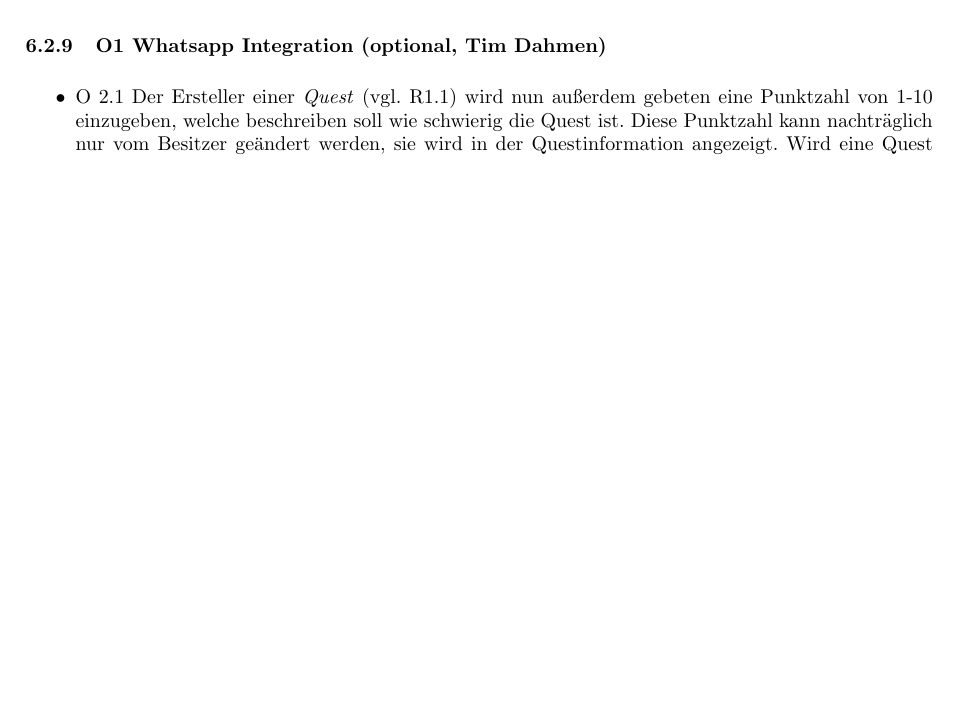
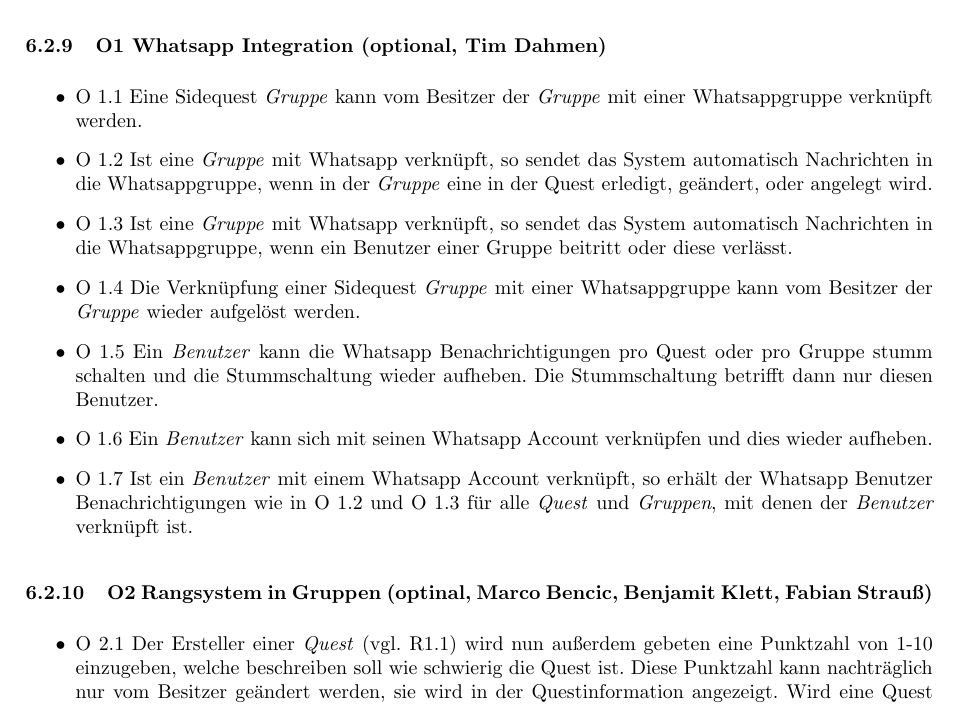
Before and after one commit to Bencrex/SE-LaTex, a LaTeX problem sheet (Übung 1 Spezifikation/exercise_01.tex): part of page 6 of 9, cut so that both start at the same text, the shorter picture padded with empty space. Compiled offline with pdfLaTeX.

Commit message:
Update exercise_01.tex

```diff
--- a/Übung 1 Spezifikation/exercise_01.tex
+++ b/Übung 1 Spezifikation/exercise_01.tex
@@ -277,6 +277,22 @@ Spezifizieren Sie ein optionales Feature. Die Whatsapp  Integration (O1) dient a
 
 
 \subsubsection{O1 Whatsapp  Integration (optional, Tim Dahmen)}
+    \begin{itemize}
+        \item{O 1.1} Eine Sidequest \textit{Gruppe} kann vom Besitzer der  \textit{Gruppe} mit einer Whatsappgruppe verknüpft werden.
+        \item{O 1.2} Ist eine \textit{Gruppe} mit Whatsapp verknüpft, so sendet das System automatisch Nachrichten in die Whatsappgruppe, wenn in der \textit{Gruppe} eine in der Quest erledigt, geändert, oder angelegt wird.
+        \item{O 1.3} Ist eine \textit{Gruppe} mit Whatsapp verknüpft, so sendet das System automatisch Nachrichten in die Whatsappgruppe, wenn ein Benutzer einer Gruppe beitritt oder diese verlässt.
+        \item{O 1.4} Die Verknüpfung einer Sidequest \textit{Gruppe} mit einer Whatsappgruppe kann vom Besitzer der  \textit{Gruppe} wieder aufgelöst werden.
+        \item{O 1.5} Ein \textit{Benutzer} kann die Whatsapp Benachrichtigungen pro Quest oder pro Gruppe stumm schalten und die Stummschaltung wieder aufheben. Die Stummschaltung betrifft dann nur diesen Benutzer.
+        \item{O 1.6} Ein \textit{Benutzer} kann sich mit seinen Whatsapp Account verknüpfen und dies wieder aufheben.
+        \item{O 1.7} Ist ein \textit{Benutzer} mit einem Whatsapp Account verknüpft, so erhält der Whatsapp Benutzer Benachrichtigungen wie in O 1.2 und O 1.3 für alle \textit{Quest} und \textit{Gruppen}, mit denen der \textit{Benutzer}  verknüpft ist.
+    \end{itemize}
+
+
+
+
+
+\subsubsection{O2 Rangsystem in Gruppen (optinal, Marco Bencic, Benjamit Klett, Fabian Strauß)}
+
       \begin{itemize}
 	\item{O 2.1} Der Ersteller einer \textit{Quest} (vgl. R1.1) wird nun außerdem gebeten eine Punktzahl von 1-10 einzugeben, welche beschreiben soll wie schwierig die Quest ist. 			Diese Punktzahl kann nachträglich nur vom Besitzer geändert werden, sie wird in der Questinformation angezeigt. Wird eine Quest durch Subquests verfeinert, wird die Punktzahl 			durch die Summe der Subquestpunkte ersetzt.
 
```
